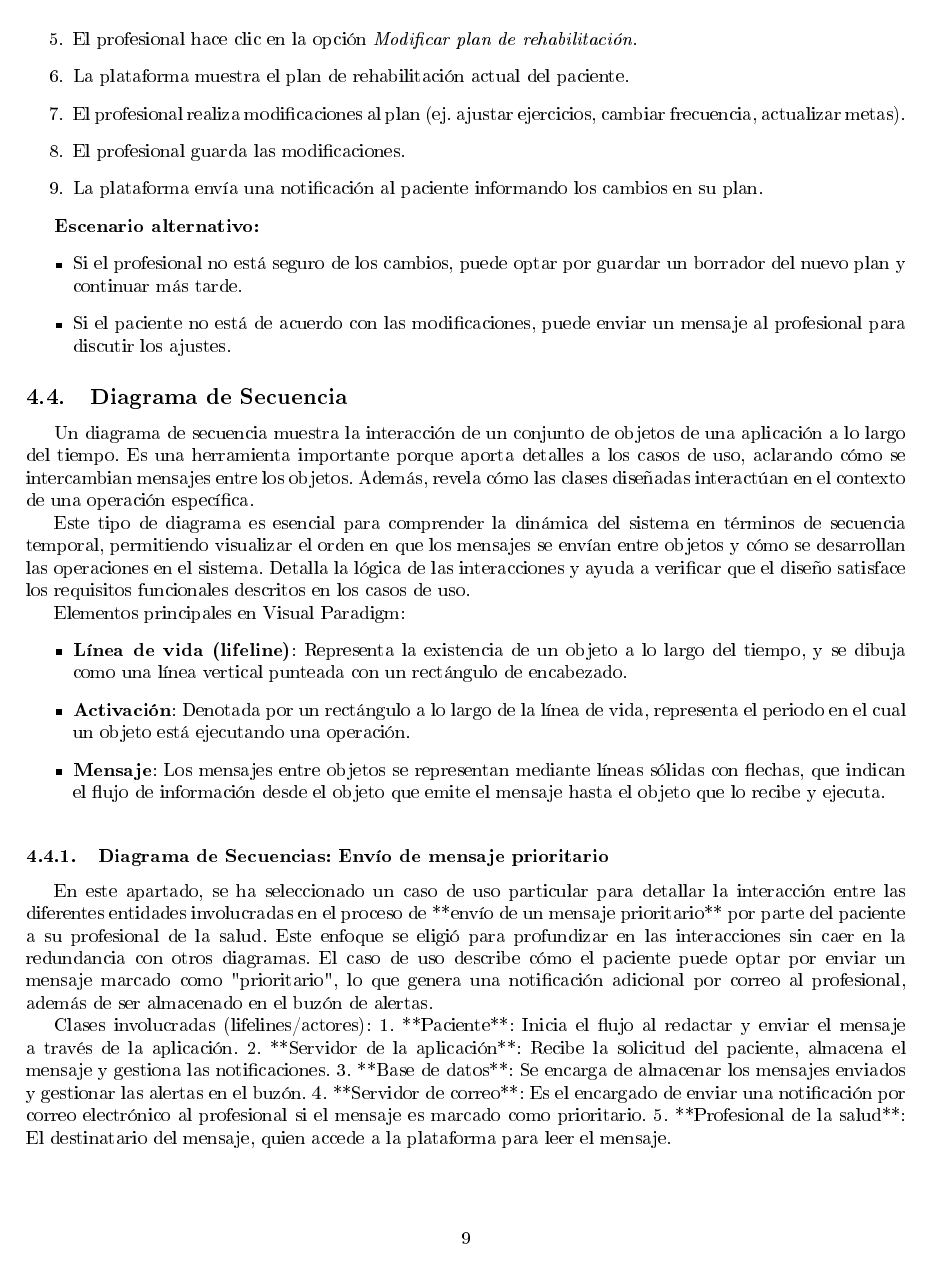
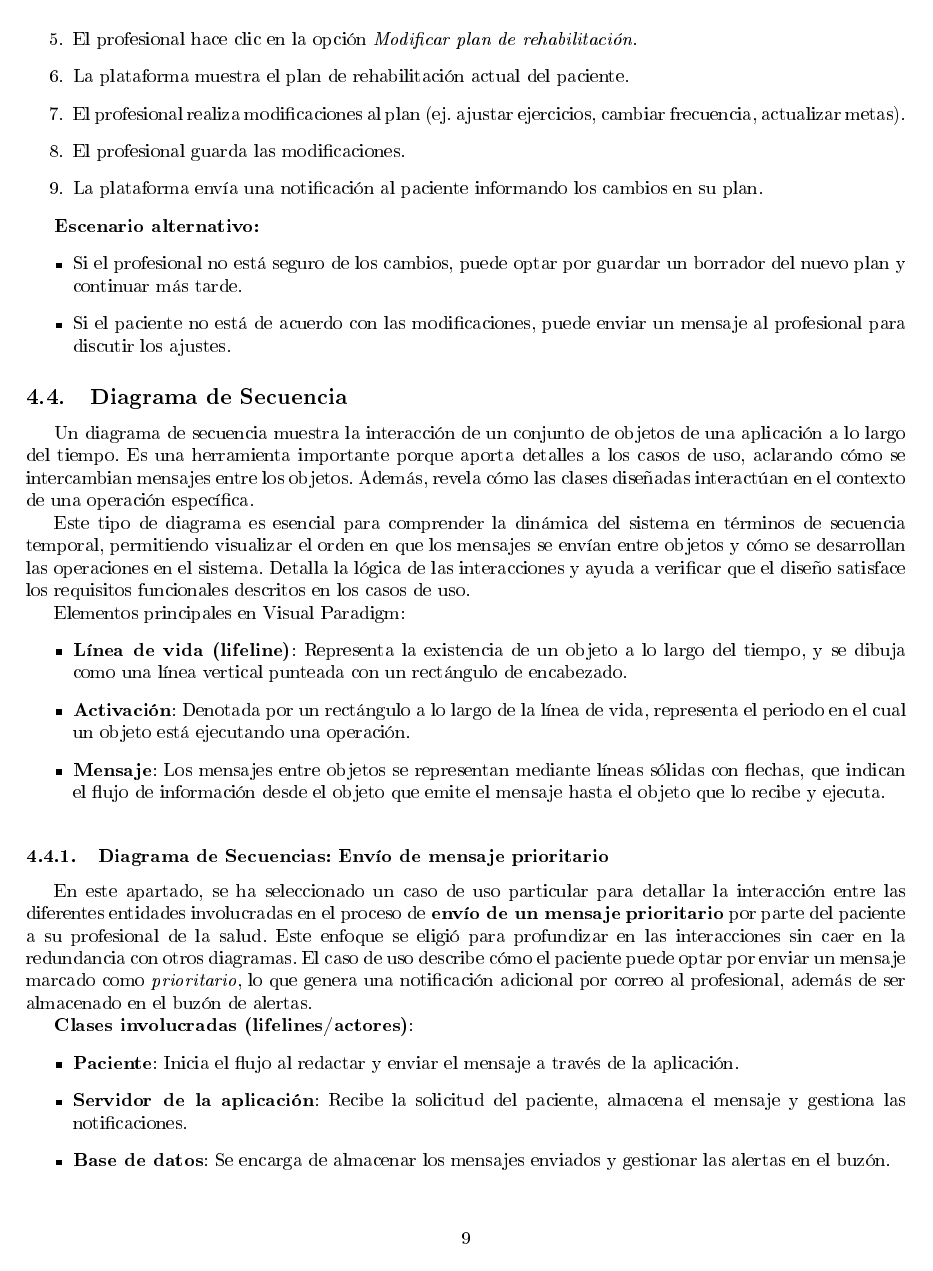
Before and after one commit to Organizacion-basada-en-componentes/ingenieria_web, a LaTeX document (doc/Reporte_latex/main.tex): page 10 of 12. The pictures show the PDF file doc/Reporte_latex/main.pdf that the author committed with the source.

Commit message:
Subida de diagrama de casos de uso y de secuencia

```diff
--- a/doc/Reporte_latex/main.tex
+++ b/doc/Reporte_latex/main.tex
@@ -419,29 +419,37 @@ Elementos principales en Visual Paradigm:
 
 \subsubsection{Diagrama de Secuencias: Envío de mensaje prioritario}
 
-En este apartado, se ha seleccionado un caso de uso particular para detallar la interacción entre las diferentes entidades involucradas en el proceso de **envío de un mensaje prioritario** por parte del paciente a su profesional de la salud. Este enfoque se eligió para profundizar en las interacciones sin caer en la redundancia con otros diagramas. El caso de uso describe cómo el paciente puede optar por enviar un mensaje marcado como "prioritario", lo que genera una notificación adicional por correo al profesional, además de ser almacenado en el buzón de alertas.
+En este apartado, se ha seleccionado un caso de uso particular para detallar la interacción entre las diferentes entidades involucradas en el proceso de \textbf{envío de un mensaje prioritario} por parte del paciente a su profesional de la salud. Este enfoque se eligió para profundizar en las interacciones sin caer en la redundancia con otros diagramas. El caso de uso describe cómo el paciente puede optar por enviar un mensaje marcado como \textit{prioritario}, lo que genera una notificación adicional por correo al profesional, además de ser almacenado en el buzón de alertas.
 
-### Clases involucradas (lifelines/actores):
-1. **Paciente**: Inicia el flujo al redactar y enviar el mensaje a través de la aplicación.
-2. **Servidor de la aplicación**: Recibe la solicitud del paciente, almacena el mensaje y gestiona las notificaciones.
-3. **Base de datos**: Se encarga de almacenar los mensajes enviados y gestionar las alertas en el buzón.
-4. **Servidor de correo**: Es el encargado de enviar una notificación por correo electrónico al profesional si el mensaje es marcado como prioritario.
-5. **Profesional de la salud**: El destinatario del mensaje, quien accede a la plataforma para leer el mensaje.
+\textbf{Clases involucradas (lifelines/actores)}:
+\begin{itemize}
+	\item \textbf{Paciente}: Inicia el flujo al redactar y enviar el mensaje a través de la aplicación.
+	\item \textbf{Servidor de la aplicación}: Recibe la solicitud del paciente, almacena el mensaje y gestiona las notificaciones.
+	\item \textbf{Base de datos}: Se encarga de almacenar los mensajes enviados y gestionar las alertas en el buzón.
+	\item \textbf{Servidor de correo}: Es el encargado de enviar una notificación por correo electrónico al profesional si el mensaje es marcado como prioritario.
+	\item \textbf{Profesional de la salud}: El destinatario del mensaje, quien accede a la plataforma para leer el mensaje.
+\end{itemize}
 
-### Secuencia de Interacciones:
-- **Paciente → Iniciar sesión** (\texttt{IniciarSesion(String: usuario, String: contraseña)}): El paciente solicita iniciar sesión en la aplicación para acceder a sus funcionalidades, proporcionando sus credenciales (usuario y contraseña).
-- **Servidor de la aplicación → Verificación de credenciales** (\texttt{Verificación(String: usuario, String: contraseña)}): El servidor de la aplicación valida las credenciales consultando la base de datos para confirmar la autenticidad de los datos.
-- **Servidor de la aplicación → Login exitoso** (\texttt{Login(Boolean: correcto)}): El servidor responde con un valor booleano, confirmando si las credenciales son correctas (true) o incorrectas (false). En caso positivo, el paciente accede a la interfaz de usuario.
+\textbf{Secuencia de Interacciones}:
+\begin{itemize}
+	\item \textbf{Paciente → Iniciar sesión} (\texttt{IniciarSesion(String: usuario, String: contraseña)}): El paciente solicita iniciar sesión en la aplicación para acceder a sus funcionalidades, proporcionando sus credenciales (usuario y contraseña).
+	\item \textbf{Servidor de la aplicación → Verificación de credenciales} (\texttt{Verificación(String: usuario, String: contraseña)}): El servidor de la aplicación valida las credenciales consultando la base de datos para confirmar la autenticidad de los datos.
+	\item \textbf{Servidor de la aplicación → Login exitoso} (\texttt{Login(Boolean: correcto)}): El servidor responde con un valor booleano, confirmando si las credenciales son correctas (\texttt{true}) o incorrectas (\texttt{false}). En caso positivo, el paciente accede a la interfaz de usuario.
+\end{itemize}
 
 \textbf{Redacción y envío del mensaje}:
-- **Paciente → Servidor de la aplicación** (\texttt{EnviarMensaje(String: mensaje, Boolean: prioritario)}): El paciente redacta el mensaje y lo envía al servidor, seleccionando si es prioritario o no. El mensaje se transmite junto con un parámetro booleano que indica la prioridad.
-- **Servidor de la aplicación → Base de datos** (\texttt{AlmacenarMensaje(String: mensaje)}): El servidor almacena el mensaje en la base de datos, junto con la etiqueta de prioridad si corresponde.
-- **Servidor de la aplicación → Profesional de la salud** (\texttt{NotificarMensaje()}): Si el mensaje no es prioritario, el servidor notifica al profesional a través de la plataforma, almacenando el mensaje en el buzón de alertas.
-- **Servidor de la aplicación → Servidor de correo** (\texttt{EnviarCorreoNotificacion()}): En el caso de que el mensaje sea prioritario, el servidor también envía una notificación por correo electrónico al profesional a través del servidor de correo.
+\begin{itemize}
+	\item \textbf{Paciente → Servidor de la aplicación} (\texttt{EnviarMensaje(String: mensaje, Boolean: prioritario)}): El paciente redacta el mensaje y lo envía al servidor, seleccionando si es prioritario o no. El mensaje se transmite junto con un parámetro booleano que indica la prioridad.
+	\item \textbf{Servidor de la aplicación → Base de datos} (\texttt{AlmacenarMensaje(String: mensaje)}): El servidor almacena el mensaje en la base de datos, junto con la etiqueta de prioridad si corresponde.
+	\item \textbf{Servidor de la aplicación → Profesional de la salud} (\texttt{NotificarMensaje()}): Si el mensaje no es prioritario, el servidor notifica al profesional a través de la plataforma, almacenando el mensaje en el buzón de alertas.
+	\item \textbf{Servidor de la aplicación → Servidor de correo} (\texttt{EnviarCorreoNotificacion()}): En el caso de que el mensaje sea prioritario, el servidor también envía una notificación por correo electrónico al profesional a través del servidor de correo.
+\end{itemize}
 
 \textbf{Lectura del mensaje por el profesional}:
-- **Profesional de la salud → Servidor de la aplicación** (\texttt{ConsultarMensajes()}): El profesional accede a la plataforma y solicita la lista de mensajes.
-- **Servidor de la aplicación → Base de datos** (\texttt{RecuperarMensajes()}): El servidor consulta los mensajes almacenados en la base de datos para ese profesional.
-- **Base de datos → Servidor de la aplicación** (\texttt{DevolverMensajes()}): La base de datos devuelve los mensajes solicitados.
-- **Servidor de la aplicación → Profesional de la salud** (\texttt{MostrarMensajes()}): El servidor muestra los mensajes al profesional, quien puede proceder a leerlos y responder si es necesario.
+\begin{itemize}
+	\item \textbf{Profesional de la salud → Servidor de la aplicación} (\texttt{ConsultarMensajes()}): El profesional accede a la plataforma y solicita la lista de mensajes.
+	\item \textbf{Servidor de la aplicación → Base de datos} (\texttt{RecuperarMensajes()}): El servidor consulta los mensajes almacenados en la base de datos para ese profesional.
+	\item \textbf{Base de datos → Servidor de la aplicación} (\texttt{DevolverMensajes()}): La base de datos devuelve los mensajes solicitados.
+	\item \textbf{Servidor de la aplicación → Profesional de la salud} (\texttt{MostrarMensajes()}): El servidor muestra los mensajes al profesional, quien puede proceder a leerlos y responder si es necesario.
+\end{itemize}
 
@@ -451,3 +458,8 @@ Concluyendo que El diagrama incluye un bloque condicional (\textit{alt}) que ref
+\begin{itemize}
+	\item Si el mensaje es \textbf{prioritario}, el profesional recibe una notificación adicional por correo.
+	\item Si el mensaje no es prioritario, simplemente se almacena en el buzón de alertas del profesional.
+\end{itemize}
+
 
 
 
```
Also changed, not shown: doc/Reporte_latex/main.pdf, doc/Reporte_latex/main.tex (5 more changed lines), 2 other files.
